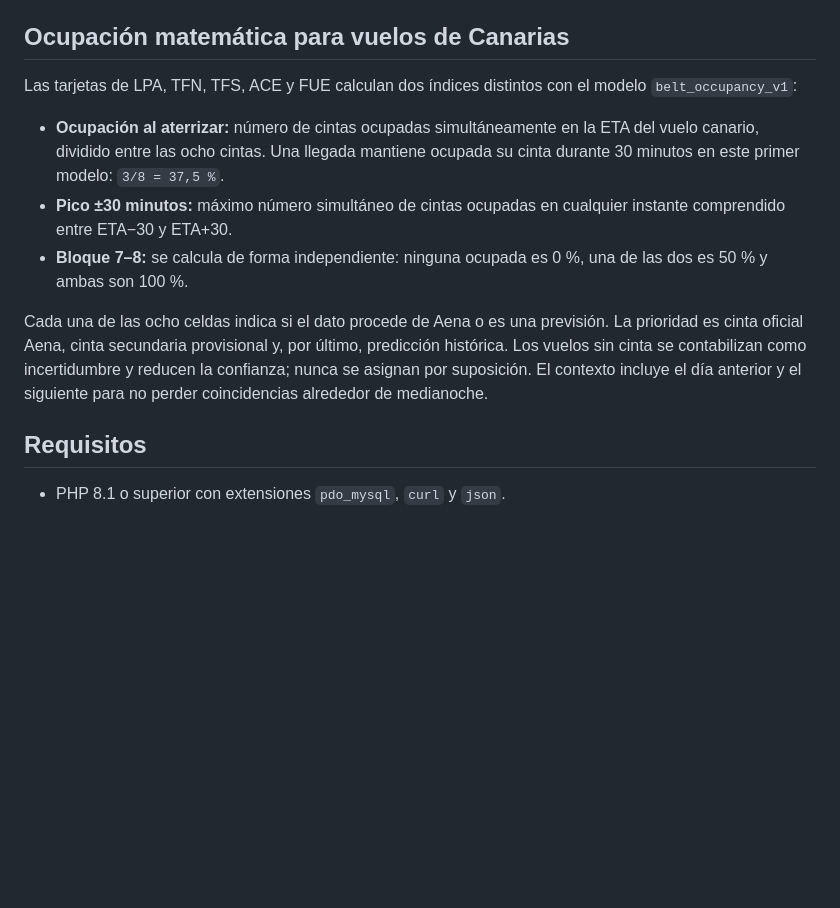
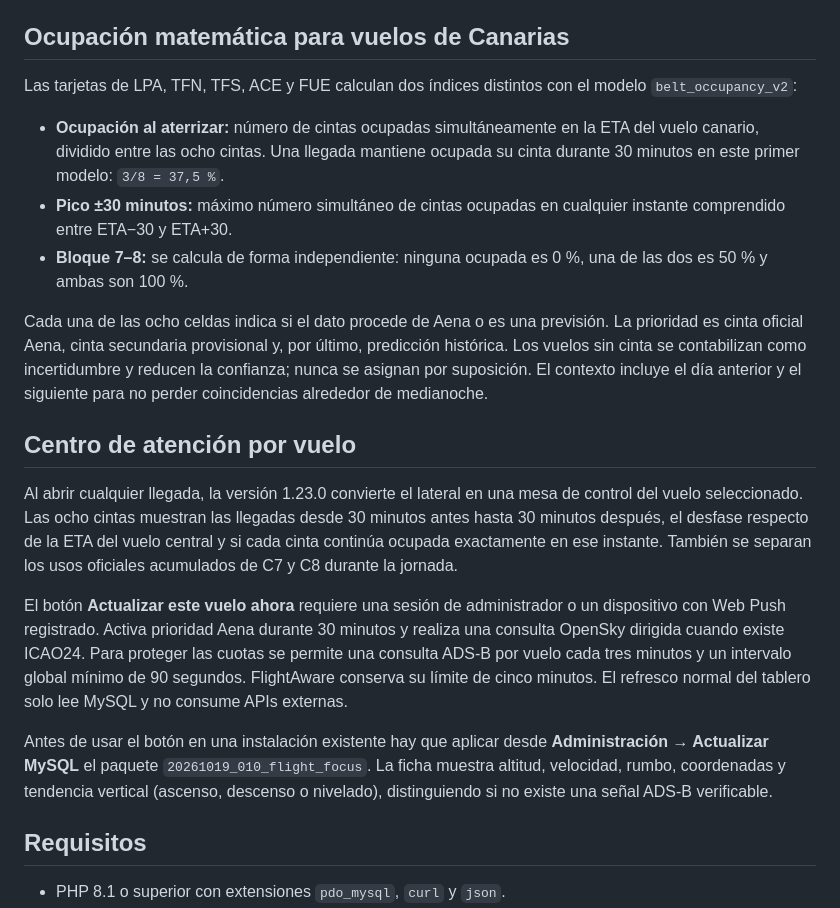
Before and after one commit to guchumu5/sevilla-flight-matrix, a Markdown page: README.md, the part around the change. GitHub-like rendering; blank space fills up the shorter version.

Commit message:
Centro de atención: README.md

```diff
--- a/README.md
+++ b/README.md
@@ -10,7 +10,7 @@ evento `belt_changed`.
 ## Ocupación matemática para vuelos de Canarias
 
 Las tarjetas de LPA, TFN, TFS, ACE y FUE calculan dos índices distintos con el
-modelo `belt_occupancy_v1`:
+modelo `belt_occupancy_v2`:
 
 - **Ocupación al aterrizar:** número de cintas ocupadas simultáneamente en la
   ETA del vuelo canario, dividido entre las ocho cintas. Una llegada mantiene
@@ -26,6 +26,27 @@ por último, predicción histórica. Los vuelos sin cinta se contabilizan como
 incertidumbre y reducen la confianza; nunca se asignan por suposición. El
 contexto incluye el día anterior y el siguiente para no perder coincidencias
 alrededor de medianoche.
+
+## Centro de atención por vuelo
+
+Al abrir cualquier llegada, la versión 1.23.0 convierte el lateral en una mesa
+de control del vuelo seleccionado. Las ocho cintas muestran las llegadas desde
+30 minutos antes hasta 30 minutos después, el desfase respecto de la ETA del
+vuelo central y si cada cinta continúa ocupada exactamente en ese instante.
+También se separan los usos oficiales acumulados de C7 y C8 durante la jornada.
+
+El botón **Actualizar este vuelo ahora** requiere una sesión de administrador
+o un dispositivo con Web Push registrado. Activa prioridad Aena durante 30
+minutos y realiza una consulta OpenSky dirigida cuando existe ICAO24. Para proteger las cuotas se permite una
+consulta ADS-B por vuelo cada tres minutos y un intervalo global mínimo de 90
+segundos. FlightAware conserva su límite de cinco minutos. El refresco normal
+del tablero solo lee MySQL y no consume APIs externas.
+
+Antes de usar el botón en una instalación existente hay que aplicar desde
+**Administración → Actualizar MySQL** el paquete
+`20261019_010_flight_focus`. La ficha muestra altitud, velocidad, rumbo,
+coordenadas y tendencia vertical (ascenso, descenso o nivelado), distinguiendo
+si no existe una señal ADS-B verificable.
 
 ## Requisitos
 
```
